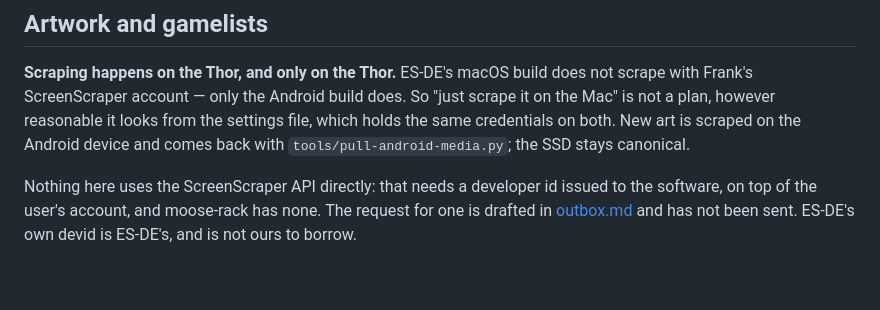
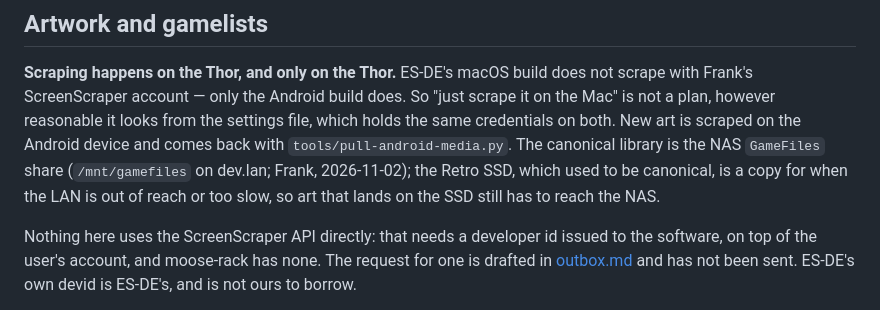
Before and after one commit to mizaimao/moose-rack, a Markdown page: docs/devices.md, the part around the change. Drawn GitHub-style; blank space fills up the shorter version.

```diff
--- a/docs/devices.md
+++ b/docs/devices.md
@@ -75,7 +75,10 @@ does not scrape with Frank's ScreenScraper account — only the Android build
 does. So "just scrape it on the Mac" is not a plan, however reasonable it looks
 from the settings file, which holds the same credentials on both. New art is
 scraped on the Android device and comes back with
-`tools/pull-android-media.py`; the SSD stays canonical.
+`tools/pull-android-media.py`. The canonical library is the NAS `GameFiles` share
+(`/mnt/gamefiles` on dev.lan; Frank, 2026-11-02); the Retro SSD, which used to be
+canonical, is a copy for when the LAN is out of reach or too slow, so art that
+lands on the SSD still has to reach the NAS.
 
 Nothing here uses the ScreenScraper API directly: that needs a developer id
 issued to the software, on top of the user's account, and moose-rack has none.
```
Also changed, not shown: docs/library-rules.md (+3 -1 lines), docs/library-service.md (+2 -1 lines).
